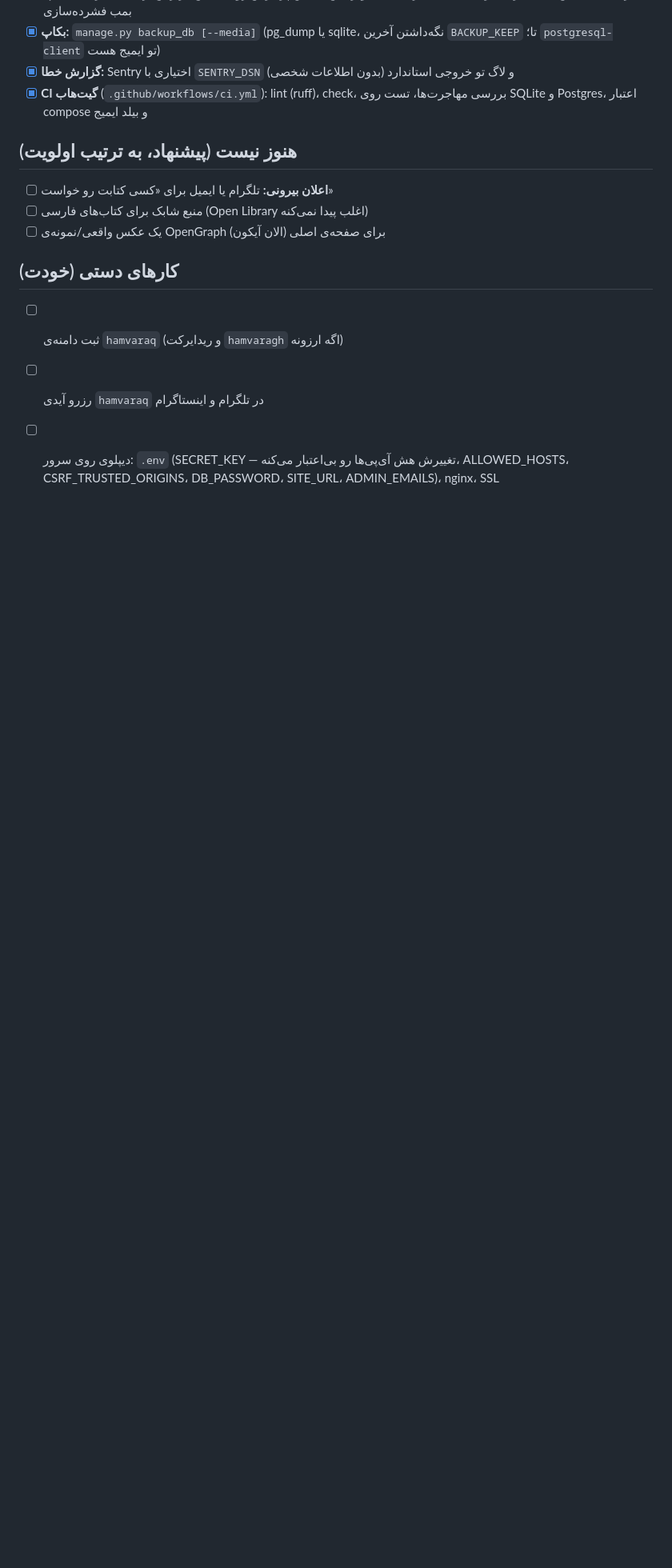
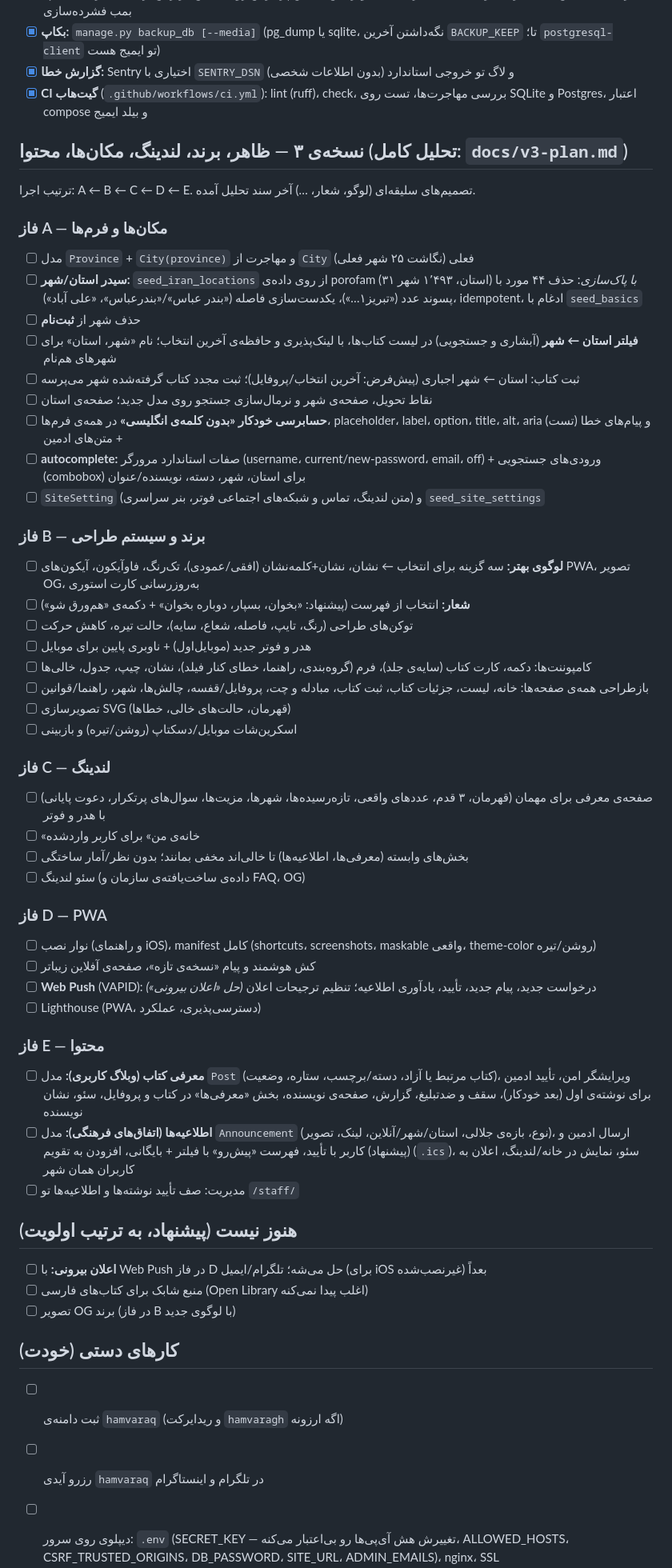
Before and after one commit to smrtsilver/hamvaraq, a Markdown page: CHECKLIST.md, the part around the change. Shown at 80% size. GitHub-like rendering; blank space fills up the shorter version.

Commit message:
plan version three

```diff
--- a/CHECKLIST.md
+++ b/CHECKLIST.md
@@ -45,10 +45,52 @@
 - [x] **گزارش خطا:** Sentry اختیاری با `SENTRY_DSN` (بدون اطلاعات شخصی) و لاگ تو خروجی استاندارد
 - [x] **CI گیت‌هاب** (`.github/workflows/ci.yml`): lint (ruff)، check، بررسی مهاجرت‌ها، تست روی SQLite و Postgres، اعتبار compose و بیلد ایمیج
 
+## نسخه‌ی ۳ — ظاهر، برند، لندینگ، مکان‌ها، محتوا (تحلیل کامل: `docs/v3-plan.md`)
+
+ترتیب اجرا: A ← B ← C ← D ← E. تصمیم‌های سلیقه‌ای (لوگو، شعار، …) آخر سند تحلیل آمده.
+
+### فاز A — مکان‌ها و فرم‌ها
+- [ ] مدل `Province` + `City(province)` و مهاجرت از `City` فعلی (نگاشت ۲۵ شهر فعلی)
+- [ ] **سیدر استان/شهر:** `seed_iran_locations` از روی داده‌ی porofam (۳۱ استان، ۱٬۴۹۳ شهر) *با پاک‌سازی*: حذف ۴۴ مورد با پسوند عدد («تبریز۱…»)، یکدست‌سازی فاصله («بندر عباس»/«بندرعباس»، «علی  آباد»)، idempotent، ادغام با `seed_basics`
+- [ ] حذف شهر از **ثبت‌نام**
+- [ ] **فیلتر استان ← شهر** (آبشاری و جستجویی) در لیست کتاب‌ها، با لینک‌پذیری و حافظه‌ی آخرین انتخاب؛ نام «شهر، استان» برای شهرهای هم‌نام
+- [ ] ثبت کتاب: استان ← شهر اجباری (پیش‌فرض: آخرین انتخاب/پروفایل)؛ ثبت مجدد کتاب گرفته‌شده شهر می‌پرسه
+- [ ] نقاط تحویل، صفحه‌ی شهر و نرمال‌سازی جستجو روی مدل جدید؛ صفحه‌ی استان
+- [ ] **حسابرسی خودکار «بدون کلمه‌ی انگلیسی»** در همه‌ی فرم‌ها، placeholder، label، option، title، alt، aria و پیام‌های خطا (تست) + متن‌های ادمین
+- [ ] **autocomplete:** صفات استاندارد مرورگر (username، current/new-password، email، off) + ورودی‌های جستجویی (combobox) برای استان، شهر، دسته، نویسنده/عنوان
+- [ ] `SiteSetting` (متن لندینگ، تماس و شبکه‌های اجتماعی فوتر، بنر سراسری) و `seed_site_settings`
+
+### فاز B — برند و سیستم طراحی
+- [ ] **لوگوی بهتر:** سه گزینه برای انتخاب ← نشان، نشان+کلمه‌نشان (افقی/عمودی)، تک‌رنگ، فاوآیکون، آیکون‌های PWA، تصویر OG، به‌روزرسانی کارت استوری
+- [ ] **شعار:** انتخاب از فهرست (پیشنهاد: «بخوان، بسپار، دوباره بخوان» + دکمه‌ی «هم‌ورق شو»)
+- [ ] توکن‌های طراحی (رنگ، تایپ، فاصله، شعاع، سایه)، حالت تیره، کاهش حرکت
+- [ ] هدر و فوتر جدید (موبایل‌اول) + ناوبری پایین برای موبایل
+- [ ] کامپوننت‌ها: دکمه، کارت کتاب (سایه‌ی جلد)، فرم (گروه‌بندی، راهنما، خطای کنار فیلد)، نشان، چیپ، جدول، خالی‌ها
+- [ ] بازطراحی همه‌ی صفحه‌ها: خانه، لیست، جزئیات کتاب، ثبت کتاب، مبادله و چت، پروفایل/قفسه، چالش‌ها، شهر، راهنما/قوانین
+- [ ] تصویرسازی SVG (قهرمان، حالت‌های خالی، خطاها)
+- [ ] اسکرین‌شات موبایل/دسکتاپ (روشن/تیره) و بازبینی
+
+### فاز C — لندینگ
+- [ ] صفحه‌ی معرفی برای مهمان (قهرمان، ۳ قدم، عددهای واقعی، تازه‌رسیده‌ها، شهرها، مزیت‌ها، سوال‌های پرتکرار، دعوت پایانی) با هدر و فوتر
+- [ ] «خانه‌ی من» برای کاربر واردشده
+- [ ] بخش‌های وابسته (معرفی‌ها، اطلاعیه‌ها) تا خالی‌اند مخفی بمانند؛ بدون نظر/آمار ساختگی
+- [ ] سئو لندینگ (داده‌ی ساخت‌یافته‌ی سازمان و FAQ، OG)
+
+### فاز D — PWA
+- [ ] نوار نصب (و راهنمای iOS)، manifest کامل (shortcuts، screenshots، maskable واقعی، theme-color روشن/تیره)
+- [ ] کش هوشمند و پیام «نسخه‌ی تازه»، صفحه‌ی آفلاین زیباتر
+- [ ] **Web Push** (VAPID): درخواست جدید، پیام جدید، تأیید، یادآوری اطلاعیه؛ تنظیم ترجیحات اعلان *(حل «اعلان بیرونی»)*
+- [ ] Lighthouse (PWA، دسترسی‌پذیری، عملکرد)
+
+### فاز E — محتوا
+- [ ] **معرفی کتاب (وبلاگ کاربری):** مدل `Post` (کتاب مرتبط یا آزاد، دسته/برچسب، ستاره، وضعیت)، ویرایشگر امن، تأیید ادمین برای نوشته‌ی اول (بعد خودکار)، سقف و ضدتبلیغ، گزارش، صفحه‌ی نویسنده، بخش «معرفی‌ها» در کتاب و پروفایل، سئو، نشان نویسنده
+- [ ] **اطلاعیه‌ها (اتفاق‌های فرهنگی):** مدل `Announcement` (نوع، بازه‌ی جلالی، استان/شهر/آنلاین، لینک، تصویر)، ارسال ادمین و (پیشنهاد) کاربر با تأیید، فهرست «پیش‌رو» با فیلتر + بایگانی، افزودن به تقویم (`.ics`)، سئو، نمایش در خانه/لندینگ، اعلان به کاربران همان شهر
+- [ ] مدیریت: صف تأیید نوشته‌ها و اطلاعیه‌ها تو `/staff/`
+
 ## هنوز نیست (پیشنهاد، به ترتیب اولویت)
-- [ ] **اعلان بیرونی:** تلگرام یا ایمیل برای «کسی کتابت رو خواست»
+- [ ] **اعلان بیرونی:** با Web Push در فاز D حل می‌شه؛ تلگرام/ایمیل (برای iOS غیرنصب‌شده) بعداً
 - [ ] منبع شابک برای کتاب‌های فارسی (Open Library اغلب پیدا نمی‌کنه)
-- [ ] یک عکس واقعی/نمونه‌ی OpenGraph برای صفحه‌ی اصلی (الان آیکون)
+- [ ] تصویر OG برند (در فاز B با لوگوی جدید)
 
 ## کارهای دستی (خودت)
 - [ ] ثبت دامنه‌ی `hamvaraq` (و ریدایرکت `hamvaragh` اگه ارزونه)
```
Also changed, not shown: docs/v3-plan.md (added, +141 -0 lines).
